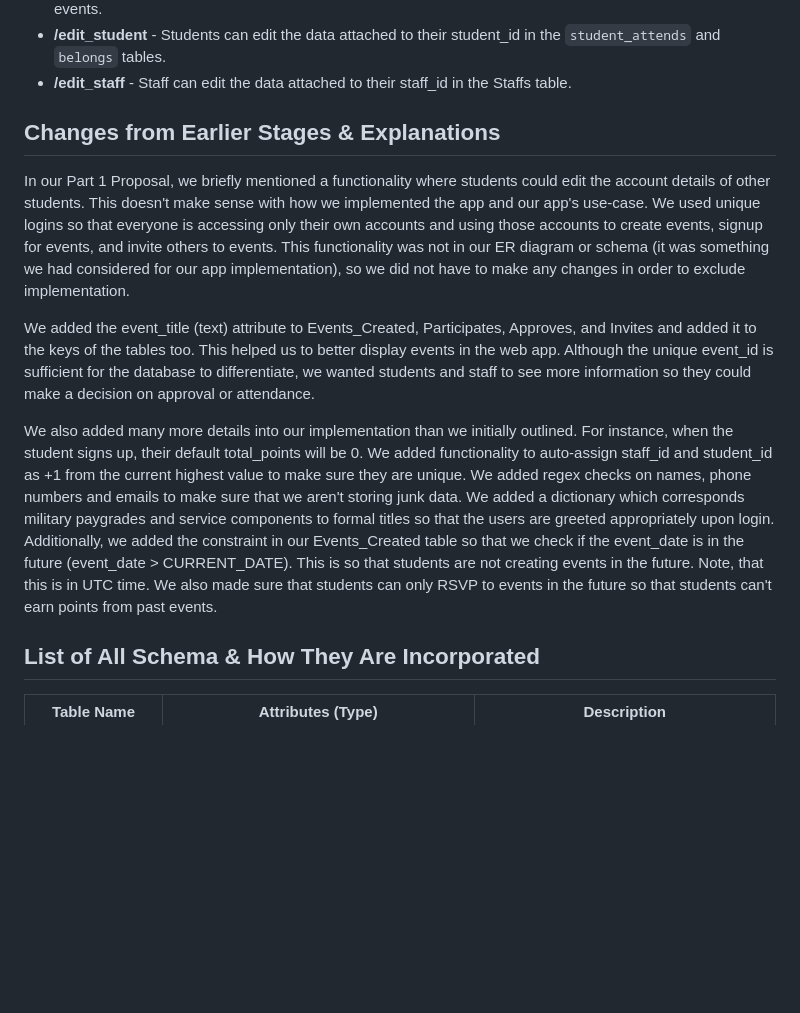
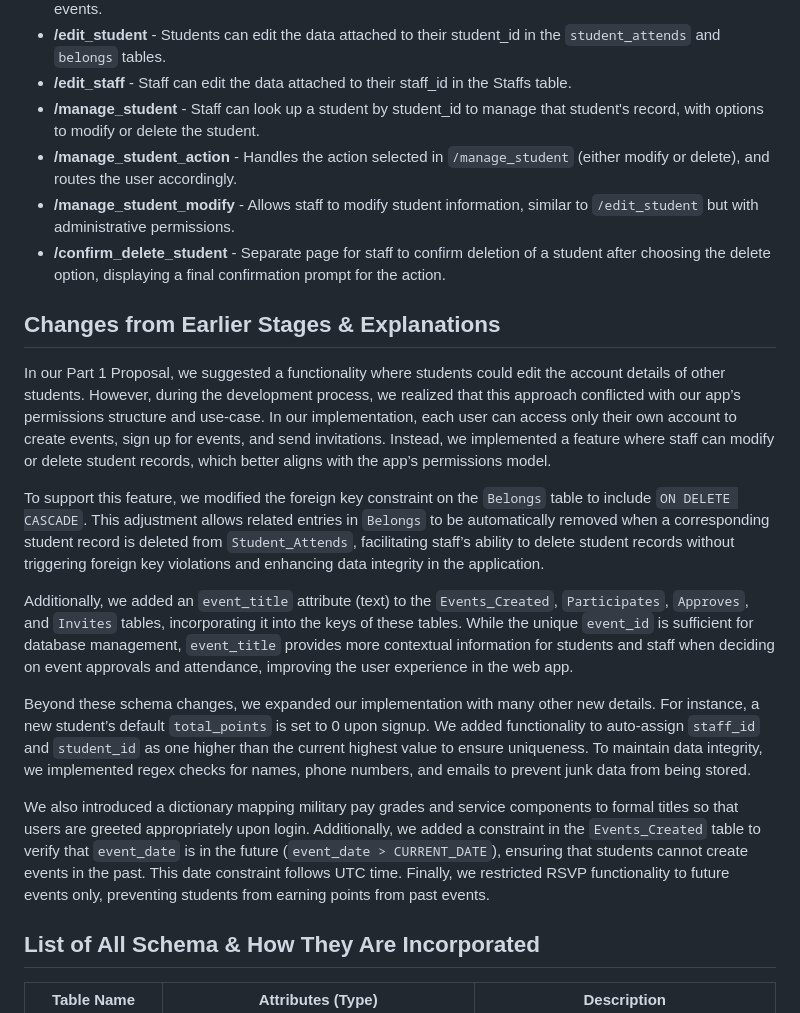
Before and after one commit to sarahpark2001/cs4111-project1, a Markdown page: README.md, the part around the change. Rendered like a GitHub page; blank space fills up the shorter version.

```diff
--- a/README.md
+++ b/README.md
@@ -31,13 +31,23 @@ Our web server enables event planning interactions for the NYC NROTC group. User
 - **/rsvp** - Students can accept or decline invitations to approved events and sign up for all other approved events.
 - **/edit_student** - Students can edit the data attached to their student_id in the `student_attends` and `belongs` tables.
 - **/edit_staff** - Staff can edit the data attached to their staff_id in the Staffs table.
+- **/manage_student** - Staff can look up a student by student_id to manage that student's record, with options to modify or delete the student.
+- **/manage_student_action** - Handles the action selected in `/manage_student` (either modify or delete), and routes the user accordingly.
+- **/manage_student_modify** - Allows staff to modify student information, similar to `/edit_student` but with administrative permissions.
+- **/confirm_delete_student** - Separate page for staff to confirm deletion of a student after choosing the delete option, displaying a final confirmation prompt for the action.
+
 
 ## Changes from Earlier Stages & Explanations
-In our Part 1 Proposal, we briefly mentioned a functionality where students could edit the account details of other students. This doesn't make sense with how we implemented the app and our app's use-case. We used unique logins so that everyone is accessing only their own accounts and using those accounts to create events, signup for events, and invite others to events. This functionality was not in our ER diagram or schema (it was something we had considered for our app implementation), so we did not have to make any changes in order to exclude implementation.
 
-We added the event_title (text) attribute to Events_Created, Participates, Approves, and Invites and added it to the keys of the tables too. This helped us to better display events in the web app. Although the unique event_id is sufficient for the database to differentiate, we wanted students and staff to see more information so they could make a decision on approval or attendance.
+In our Part 1 Proposal, we suggested a functionality where students could edit the account details of other students. However, during the development process, we realized that this approach conflicted with our app’s permissions structure and use-case. In our implementation, each user can access only their own account to create events, sign up for events, and send invitations. Instead, we implemented a feature where staff can modify or delete student records, which better aligns with the app’s permissions model.
 
-We also added many more details into our implementation than we initially outlined. For instance, when the student signs up, their default total_points will be 0. We added functionality to auto-assign staff_id and student_id as +1 from the current highest value to make sure they are unique. We added regex checks on names, phone numbers and emails to make sure that we aren't storing junk data. We added a dictionary which corresponds military paygrades and service components to formal titles so that the users are greeted appropriately upon login. Additionally, we added the constraint in our Events_Created table so that we check if the event_date is in the future (event_date > CURRENT_DATE). This is so that students are not creating events in the future. Note, that this is in UTC time. We also made sure that students can only RSVP to events in the future so that students can't earn points from past events.
+To support this feature, we modified the foreign key constraint on the `Belongs` table to include `ON DELETE CASCADE`. This adjustment allows related entries in `Belongs` to be automatically removed when a corresponding student record is deleted from `Student_Attends`, facilitating staff’s ability to delete student records without triggering foreign key violations and enhancing data integrity in the application.
+
+Additionally, we added an `event_title` attribute (text) to the `Events_Created`, `Participates`, `Approves`, and `Invites` tables, incorporating it into the keys of these tables. While the unique `event_id` is sufficient for database management, `event_title` provides more contextual information for students and staff when deciding on event approvals and attendance, improving the user experience in the web app.
+
+Beyond these schema changes, we expanded our implementation with many other new details. For instance, a new student’s default `total_points` is set to 0 upon signup. We added functionality to auto-assign `staff_id` and `student_id` as one higher than the current highest value to ensure uniqueness. To maintain data integrity, we implemented regex checks for names, phone numbers, and emails to prevent junk data from being stored.
+
+We also introduced a dictionary mapping military pay grades and service components to formal titles so that users are greeted appropriately upon login. Additionally, we added a constraint in the `Events_Created` table to verify that `event_date` is in the future (`event_date > CURRENT_DATE`), ensuring that students cannot create events in the past. This date constraint follows UTC time. Finally, we restricted RSVP functionality to future events only, preventing students from earning points from past events.
 
 ## List of All Schema & How They Are Incorporated
 | Table Name         | Attributes (Type)                                                                                                                                                            | Description                                                                                                                                                                                      |
```
